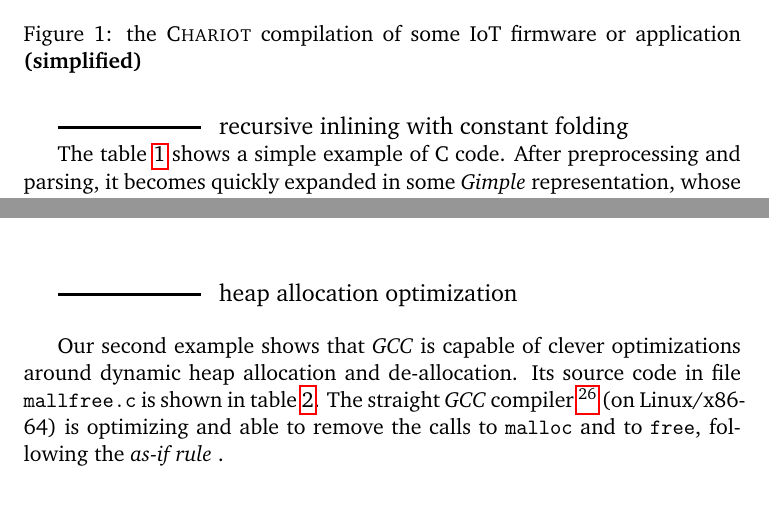
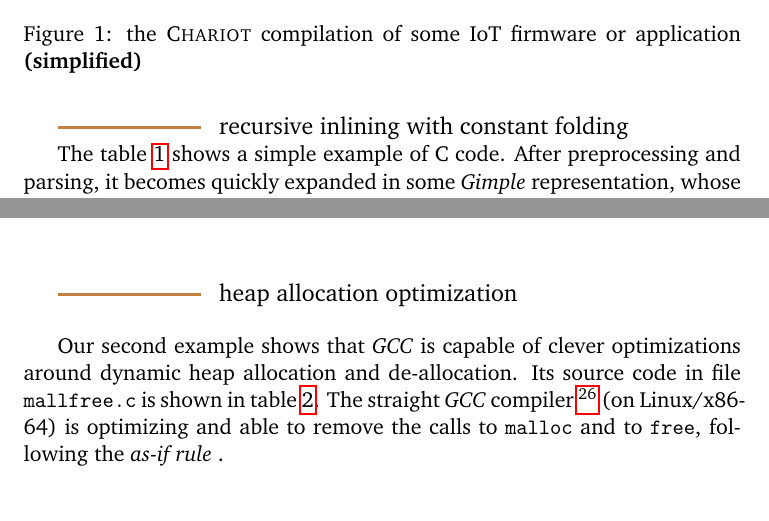
Before and after one commit to bstarynk/bismon, a LaTeX paper (doc/bismon-doc.tex, which reads doc/intro-bm.tex): two parts of pages 11 and 13 of 43, joined at a grey line, cut so that both start at the same text. Compiled offline with pdfLaTeX; a LaTeX package or settings file that is missing is left out.

Commit message:
better rule for examples GCC

```diff
--- a/doc/intro-bm.tex
+++ b/doc/intro-bm.tex
@@ -324,7 +324,7 @@ We show below several examples of optimizations done by recent  \emph{GCC}
 
 \bigskip
 
-{{\raisebox{3pt}{\rule{0.2\textwidth}{1.5pt}}} ~ \large{recursive inlining with constant folding}}
+{{\raisebox{3pt}{\textcolor{brown}{\rule{0.2\textwidth}{1.5pt}}}} ~ \large{recursive inlining with constant folding}}
 
 
 \begin{table}[t]
@@ -383,7 +383,7 @@ cross compiler, have been removed).
 
 \newpage
 
-{{\raisebox{3pt}{\rule{0.2\textwidth}{1.5pt}}} ~ \large{heap allocation optimization}}
+{{\raisebox{3pt}{\textcolor{brown}{\rule{0.2\textwidth}{1.5pt}}}} ~ \large{heap allocation optimization}}
 
 \bigskip
 
```
Also changed, not shown: 1 other file.
